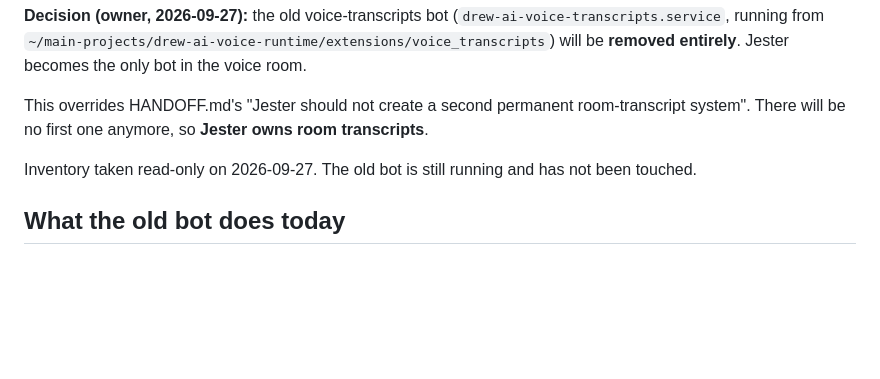
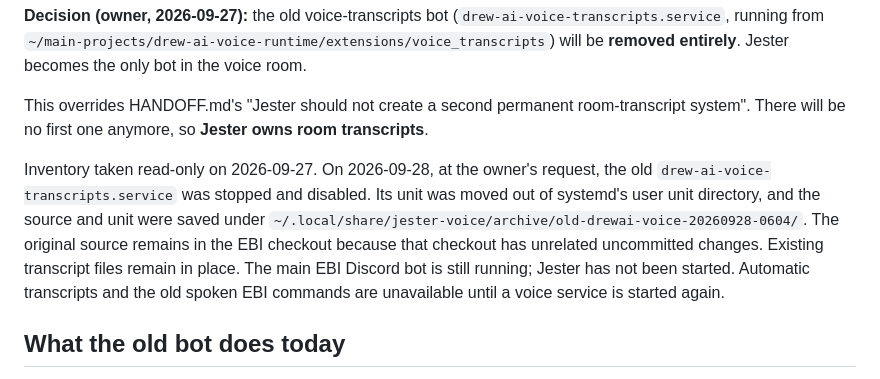
Before and after one commit to Pu11en/jester-voice, a Markdown page: REPLACES_OLD_VOICE.md, the part around the change. Drawn GitHub-style; blank space fills up the shorter version.

Commit message:
Record old voice transcript service archive

```diff
--- a/REPLACES_OLD_VOICE.md
+++ b/REPLACES_OLD_VOICE.md
@@ -4,7 +4,7 @@
 
 This overrides HANDOFF.md's "Jester should not create a second permanent room-transcript system". There will be no first one anymore, so **Jester owns room transcripts**.
 
-Inventory taken read-only on 2026-09-27. The old bot is still running and has not been touched.
+Inventory taken read-only on 2026-09-27. On 2026-09-28, at the owner's request, the old `drew-ai-voice-transcripts.service` was stopped and disabled. Its unit was moved out of systemd's user unit directory, and the source and unit were saved under `~/.local/share/jester-voice/archive/old-drewai-voice-20260928-0604/`. The original source remains in the EBI checkout because that checkout has unrelated uncommitted changes. Existing transcript files remain in place. The main EBI Discord bot is still running; Jester has not been started. Automatic transcripts and the old spoken EBI commands are unavailable until a voice service is started again.
 
 ## What the old bot does today
 
```
